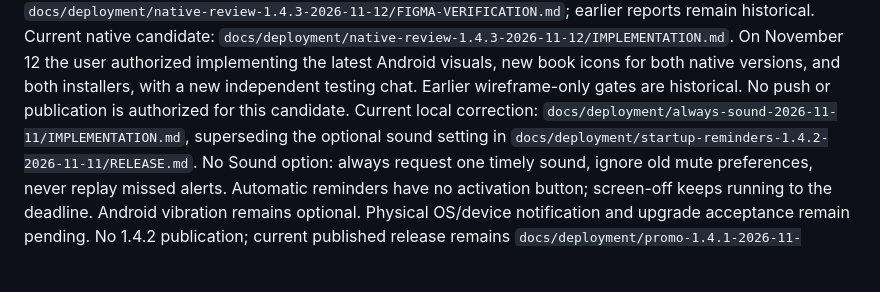
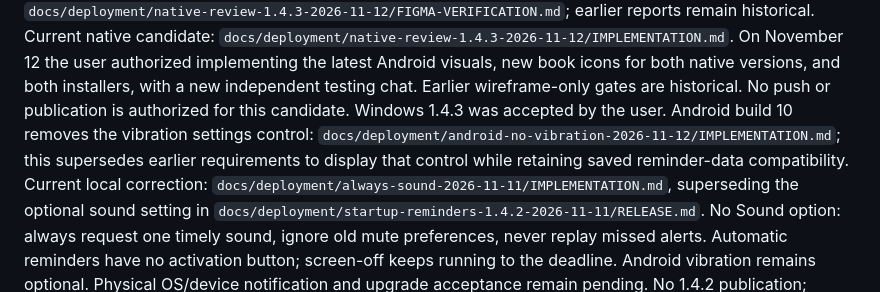
Before and after one commit to Taouyh/now-what-to-do, a Markdown page: AGENTS.md, the part around the change. Rendered like a GitHub page; blank space fills up the shorter version.

Commit message:
docs: deliver Android build 10 without vibration control

```diff
--- a/AGENTS.md
+++ b/AGENTS.md
@@ -22,6 +22,7 @@ Product delivery: `docs/product/book-c-2026-11-04/PRD.md`; interactions: `docs/p
 Design delivery: `docs/design/free-time-start-2026-11-01/V13-ITERATION.md`.
 Latest verified design mapping: `docs/deployment/native-review-1.4.3-2026-11-12/FIGMA-VERIFICATION.md`; earlier reports remain historical.
 Current native candidate: `docs/deployment/native-review-1.4.3-2026-11-12/IMPLEMENTATION.md`. On November 12 the user authorized implementing the latest Android visuals, new book icons for both native versions, and both installers, with a new independent testing chat. Earlier wireframe-only gates are historical. No push or publication is authorized for this candidate.
+Windows 1.4.3 was accepted by the user. Android build 10 removes the vibration settings control: `docs/deployment/android-no-vibration-2026-11-12/IMPLEMENTATION.md`; this supersedes earlier requirements to display that control while retaining saved reminder-data compatibility.
 Current local correction: `docs/deployment/always-sound-2026-11-11/IMPLEMENTATION.md`, superseding the optional sound setting in `docs/deployment/startup-reminders-1.4.2-2026-11-11/RELEASE.md`. No Sound option: always request one timely sound, ignore old mute preferences, never replay missed alerts. Automatic reminders have no activation button; screen-off keeps running to the deadline. Android vibration remains optional. Physical OS/device notification and upgrade acceptance remain pending. No 1.4.2 publication; current published release remains `docs/deployment/promo-1.4.1-2026-11-10/RELEASE.md`.
 Web source and verified design: `docs/deployment/web-drag-2026-11-09/IMPLEMENTATION.md`.
 Release introduction design sync: `docs/deployment/promo-1.4.1-2026-11-10/FIGMA-SYNC.md`.
```
Also changed, not shown: 1 other file.
